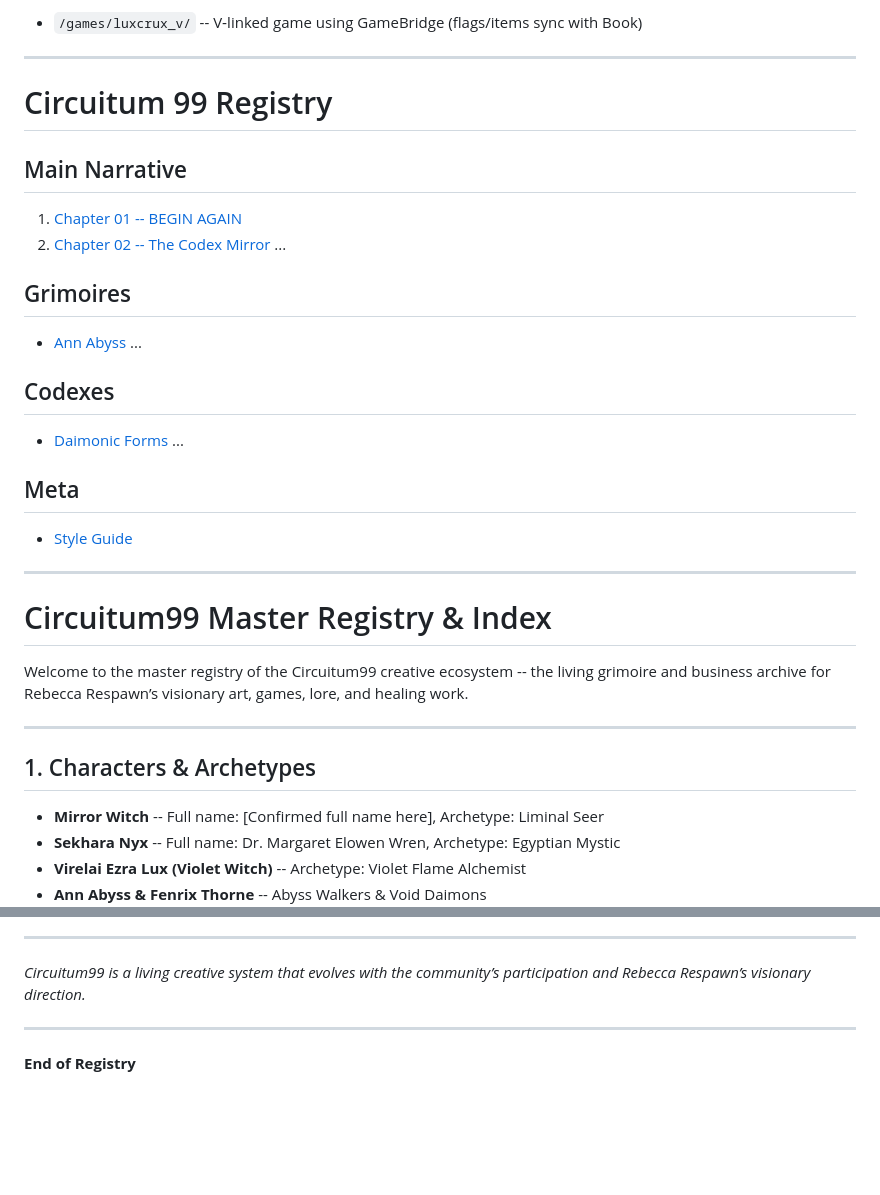
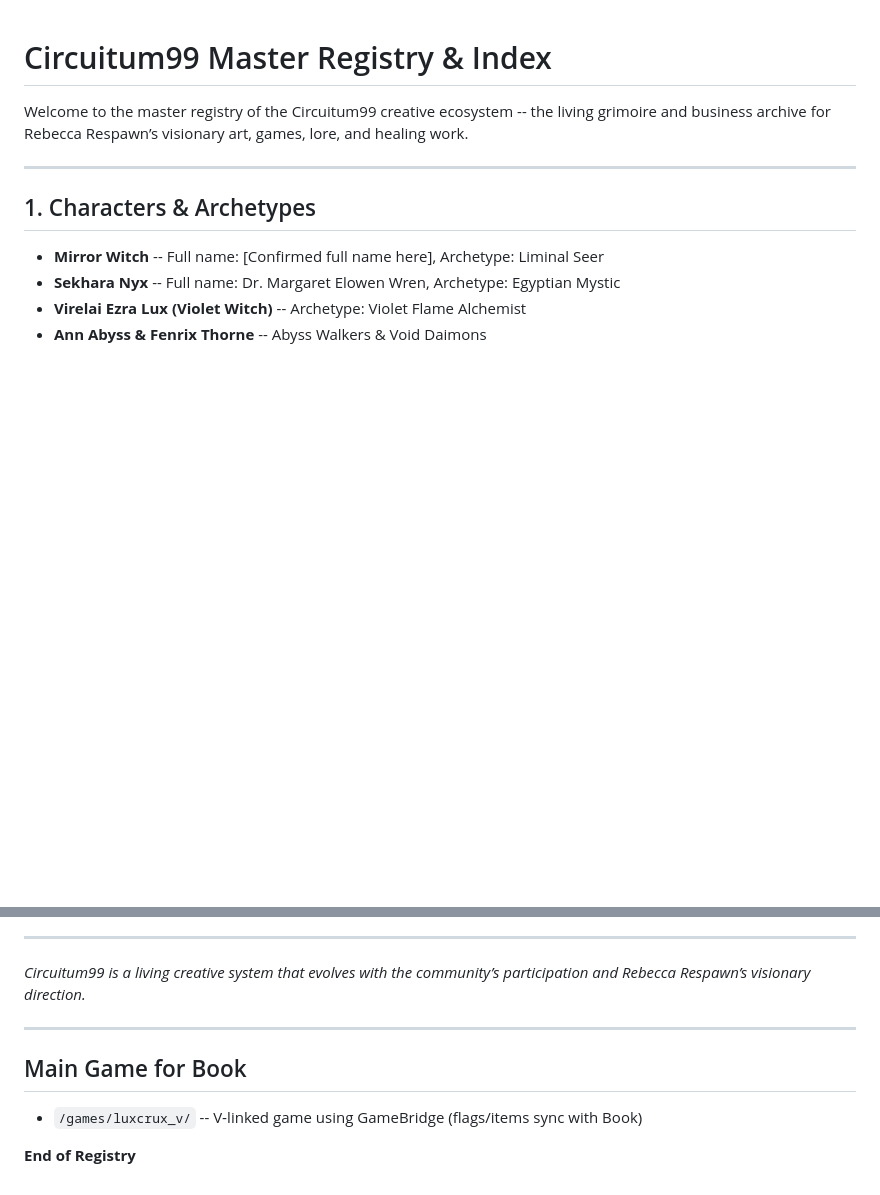
Before and after one commit to Bekalah/CIRCUITUM99, a Markdown page: registry/04_registry-meta/_index.md, 2 parts joined by grey strips. Rendered like a GitHub page; blank space fills up the shorter version.

Commit message:
updated master registry

```diff
--- a/registry/04_registry-meta/_index.md
+++ b/registry/04_registry-meta/_index.md
@@ -1,26 +1,4 @@
-- `/games/luxcrux_v/` -- V‑linked game using GameBridge (flags/items sync with Book)
 
----
-
-# Circuitum 99 Registry
-
-## Main Narrative
-1. [Chapter 01 -- BEGIN AGAIN](../01_main-narrative/chapter01_BEGIN_AGAIN.md)
-2. [Chapter 02 -- The Codex Mirror](../01_main-narrative/chapter02_the_codex_mirror.md)
-...
-
-## Grimoires
-- [Ann Abyss](../02_grimoires/ann-abyss_grimoire.md)
-...
-
-## Codexes
-- [Daimonic Forms](../03_codexes/codex-daimonic-forms.md)
-...
-
-## Meta
-- [Style Guide](../04_registry-meta/style-guide.md)
-
----
 # Circuitum99 Master Registry & Index
 
 Welcome to the master registry of the Circuitum99 creative ecosystem -- the living grimoire and business archive for Rebecca Respawn’s visionary art, games, lore, and healing work.
@@ -127,4 +105,10 @@ Welcome to the master registry of the Circuitum99 creative ecosystem -- the livi
 
 ---
 
+## Main Game for Book
+
+- `/games/luxcrux_v/` -- V‑linked game using GameBridge (flags/items sync with Book)
+
+
+
 **End of Registry**
```
